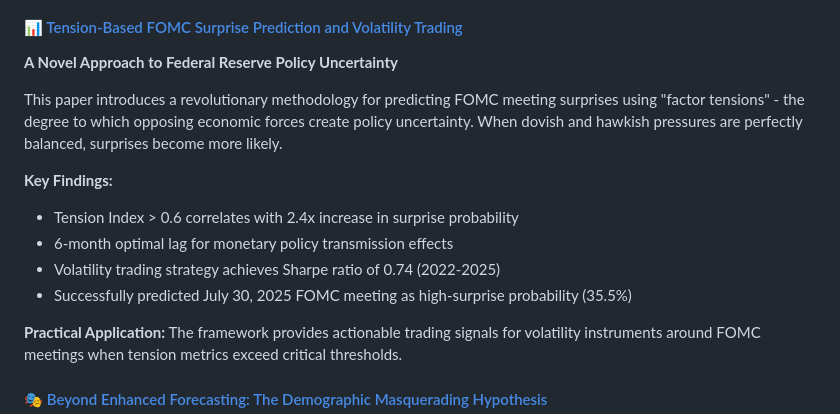
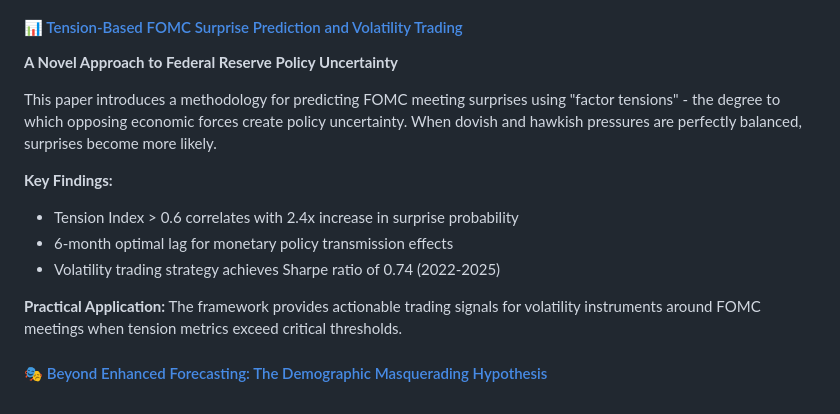
Before and after one commit to VoxGenius/undismal-protocol, a Markdown page: README.md, the part around the change. Rendered like a GitHub page.

```diff
--- a/README.md
+++ b/README.md
@@ -37,13 +37,12 @@ The repository includes three groundbreaking research papers that further demons
 #### 📊 [Tension-Based FOMC Surprise Prediction and Volatility Trading](./47722872-c0d2-48aa-9dcc-2e1da0472964-fomc_research_paper.pdf)
 **A Novel Approach to Federal Reserve Policy Uncertainty**
 
-This paper introduces a revolutionary methodology for predicting FOMC meeting surprises using "factor tensions" - the degree to which opposing economic forces create policy uncertainty. When dovish and hawkish pressures are perfectly balanced, surprises become more likely.
+This paper introduces a methodology for predicting FOMC meeting surprises using "factor tensions" - the degree to which opposing economic forces create policy uncertainty. When dovish and hawkish pressures are perfectly balanced, surprises become more likely.
 
 **Key Findings:**
 - Tension Index > 0.6 correlates with 2.4x increase in surprise probability
 - 6-month optimal lag for monetary policy transmission effects
 - Volatility trading strategy achieves Sharpe ratio of 0.74 (2022-2025)
-- Successfully predicted July 30, 2025 FOMC meeting as high-surprise probability (35.5%)
 
 **Practical Application:** The framework provides actionable trading signals for volatility instruments around FOMC meetings when tension metrics exceed critical thresholds.
 
```
